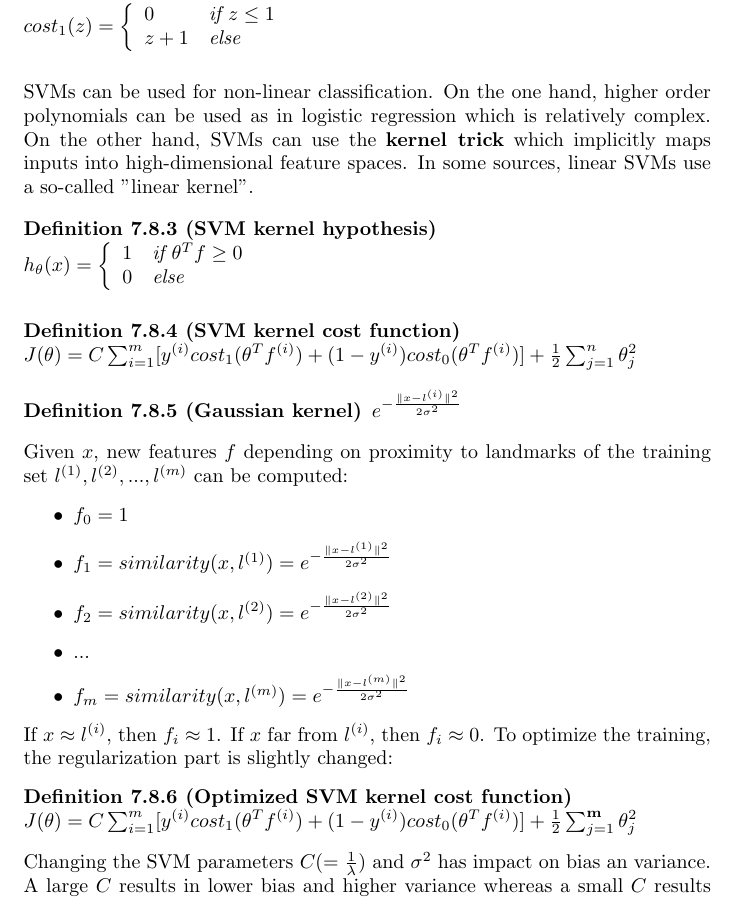
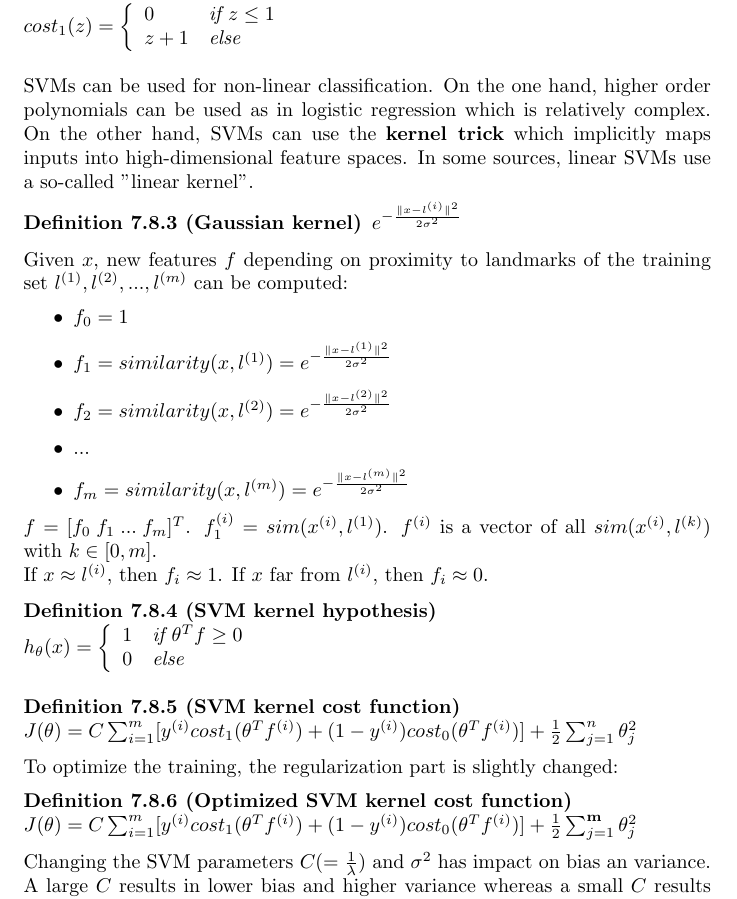
Before and after one commit to karimif/ai_notes, a LaTeX thesis (notes.tex): part of page 24 of 33, cut so that both start at the same text. Compiled offline with pdfLaTeX.

Commit message:
Better ordering of SVM kernels and syntax explanation

```diff
--- a/notes.tex
+++ b/notes.tex
@@ -996,6 +996,22 @@ z + 1  & \mbox{else}
 
 SVMs can be used for non-linear classification. On the one hand, higher order polynomials can be used as in logistic regression which is relatively complex. On the other hand, SVMs can use the {\bf kernel trick} which implicitly maps inputs into high-dimensional feature spaces. In some sources, linear SVMs use a so-called "linear kernel".
 
+\begin{definition}[Gaussian kernel]
+$e^{-\frac{\lVert x - l^{(i)} \rVert^2}{2\sigma^2}}$
+\end{definition}
+
+Given $x$, new features $f$ depending on proximity to landmarks of the training set $l^{(1)}, l^{(2)}, ..., l^{(m)}$ can be computed:
+\begin{itemize}
+\item $f_0 = 1$
+\item $f_1 = similarity(x,l^{(1)})=e^{-\frac{\lVert x - l^{(1)} \rVert^2}{2\sigma^2}}$
+\item $f_2 = similarity(x,l^{(2)})=e^{-\frac{\lVert x - l^{(2)} \rVert^2}{2\sigma^2}}$
+\item ...
+\item $f_m = similarity(x,l^{(m)})=e^{-\frac{\lVert x - l^{(m)} \rVert^2}{2\sigma^2}}$
+\end{itemize}
+
+$f = [f_0\:f_1\:...\:f_m]^T$. $f_1^{(i)}=sim(x^{(i)},l^{(1)})$. $f^{(i)}$ is a vector of all $sim(x^{(i)},l^{(k)})$ with $k \in [0,m]$. \\
+If $x\approx l^{(i)}$, then $f_i\approx 1$. If $x$ far from $l^{(i)}$, then $f_i\approx 0$.
+
 \begin{definition}[SVM kernel hypothesis]~\\
 $h_{\theta}(x) =
 \left\{
@@ -1010,21 +1026,7 @@ $h_{\theta}(x) =
 $J(\theta)=C\sum_{i=1}^m[y^{(i)}cost_1(\theta^Tf^{(i)})+(1-y^{(i)})cost_0(\theta^Tf^{(i)})]+\frac{1}{2}\sum_{j=1}^n\theta_j^2$
 \end{definition}
 
-
-\begin{definition}[Gaussian kernel]
-$e^{-\frac{\lVert x - l^{(i)} \rVert^2}{2\sigma^2}}$
-\end{definition}
-
-Given $x$, new features $f$ depending on proximity to landmarks of the training set $l^{(1)}, l^{(2)}, ..., l^{(m)}$ can be computed:
-\begin{itemize}
-\item $f_0 = 1$
-\item $f_1 = similarity(x,l^{(1)})=e^{-\frac{\lVert x - l^{(1)} \rVert^2}{2\sigma^2}}$
-\item $f_2 = similarity(x,l^{(2)})=e^{-\frac{\lVert x - l^{(2)} \rVert^2}{2\sigma^2}}$
-\item ...
-\item $f_m = similarity(x,l^{(m)})=e^{-\frac{\lVert x - l^{(m)} \rVert^2}{2\sigma^2}}$
-\end{itemize}
-
-If $x\approx l^{(i)}$, then $f_i\approx 1$. If $x$ far from $l^{(i)}$, then $f_i\approx 0$. To optimize the training, the regularization part is slightly changed:
+To optimize the training, the regularization part is slightly changed:
 \begin{definition}[Optimized SVM kernel cost function]~\\
 $J(\theta)=C\sum_{i=1}^m[y^{(i)}cost_1(\theta^Tf^{(i)})+(1-y^{(i)})cost_0(\theta^Tf^{(i)})]+\frac{1}{2}\sum_{j=1}^{\bf m}\theta_j^2$
 \end{definition}
```
